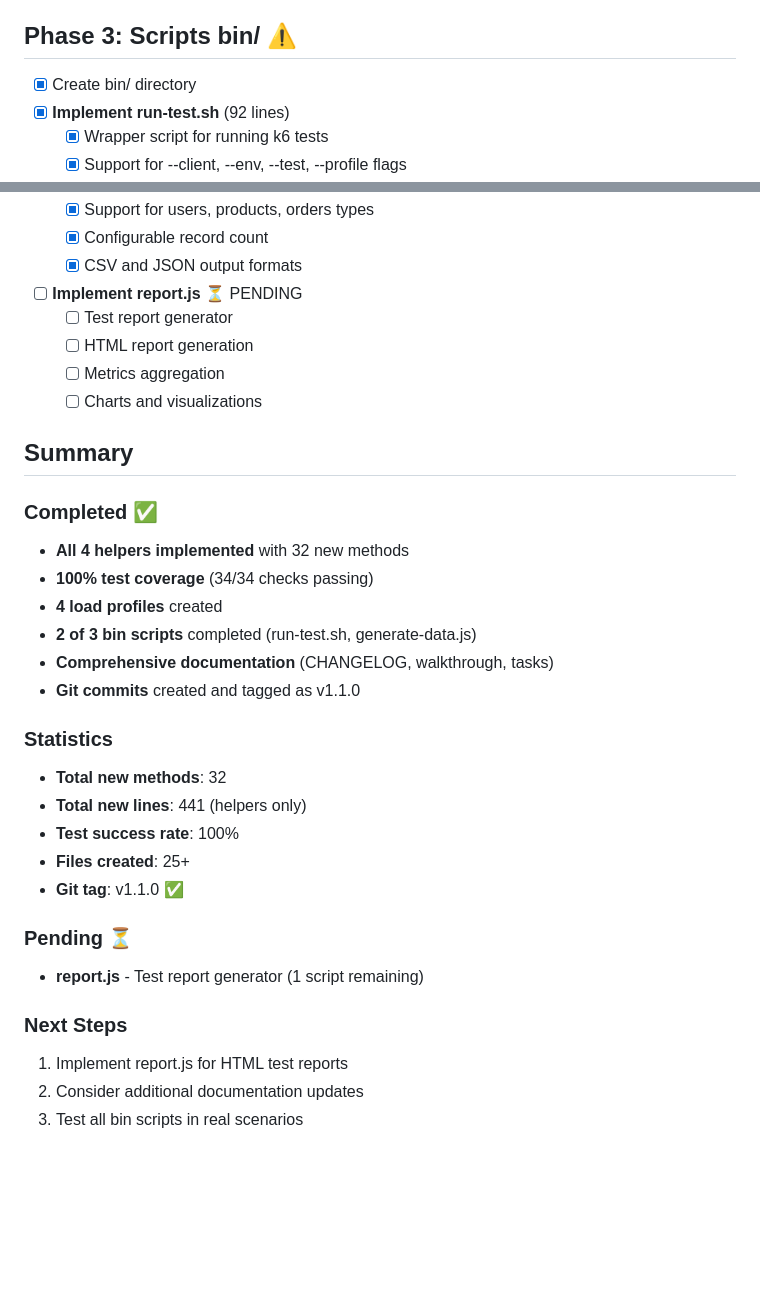
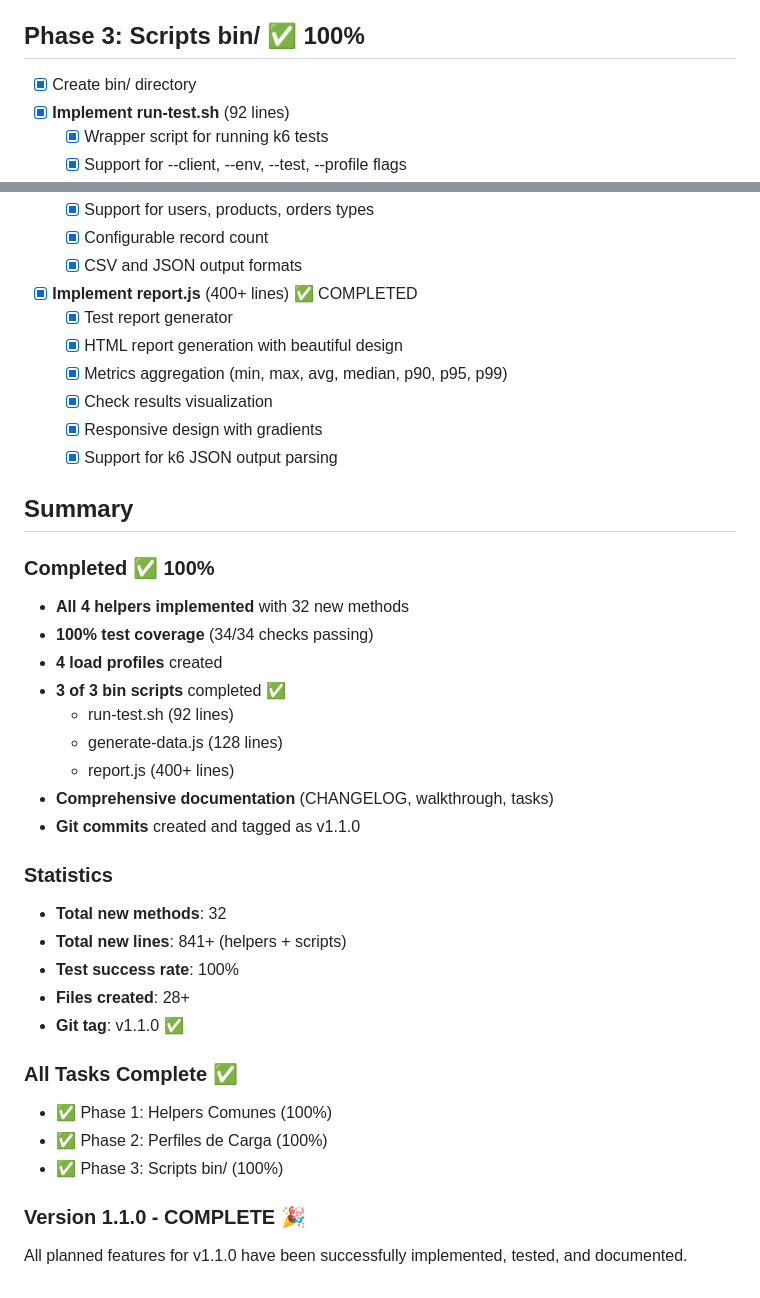
Before and after one commit to jwcastillo/k6-Enterprise-Load-Testing-Framework, a Markdown page: TASKS-HELPERS.md, 2 parts joined by grey strips. Drawn GitHub-style; blank space fills up the shorter version.

Commit message:
docs: update TASKS-HELPERS.md to reflect 100% completion

```diff
--- a/TASKS-HELPERS.md
+++ b/TASKS-HELPERS.md
@@ -65,7 +65,7 @@
 - [x] **Document naming convention**
   - Documented in CHANGELOG.md and implementation plan
 
-## Phase 3: Scripts bin/ ⚠️
+## Phase 3: Scripts bin/ ✅ 100%
 - [x] Create bin/ directory
 - [x] **Implement run-test.sh** (92 lines)
   - [x] Wrapper script for running k6 tests
@@ -80,33 +80,38 @@
   - [x] Configurable record count
   - [x] CSV and JSON output formats
 
-- [ ] **Implement report.js** ⏳ PENDING
-  - [ ] Test report generator
-  - [ ] HTML report generation
-  - [ ] Metrics aggregation
-  - [ ] Charts and visualizations
+- [x] **Implement report.js** (400+ lines) ✅ COMPLETED
+  - [x] Test report generator
+  - [x] HTML report generation with beautiful design
+  - [x] Metrics aggregation (min, max, avg, median, p90, p95, p99)
+  - [x] Check results visualization
+  - [x] Responsive design with gradients
+  - [x] Support for k6 JSON output parsing
 
 ## Summary
 
-### Completed ✅
+### Completed ✅ 100%
 - **All 4 helpers implemented** with 32 new methods
 - **100% test coverage** (34/34 checks passing)
 - **4 load profiles** created
-- **2 of 3 bin scripts** completed (run-test.sh, generate-data.js)
+- **3 of 3 bin scripts** completed ✅
+  - run-test.sh (92 lines)
+  - generate-data.js (128 lines)
+  - report.js (400+ lines)
 - **Comprehensive documentation** (CHANGELOG, walkthrough, tasks)
 - **Git commits** created and tagged as v1.1.0
 
 ### Statistics
 - **Total new methods**: 32
-- **Total new lines**: 441 (helpers only)
+- **Total new lines**: 841+ (helpers + scripts)
 - **Test success rate**: 100%
-- **Files created**: 25+
+- **Files created**: 28+
 - **Git tag**: v1.1.0 ✅
 
-### Pending ⏳
-- **report.js** - Test report generator (1 script remaining)
+### All Tasks Complete ✅
+- ✅ Phase 1: Helpers Comunes (100%)
+- ✅ Phase 2: Perfiles de Carga (100%)
+- ✅ Phase 3: Scripts bin/ (100%)
 
-### Next Steps
-1. Implement report.js for HTML test reports
-2. Consider additional documentation updates
-3. Test all bin scripts in real scenarios
+### Version 1.1.0 - COMPLETE 🎉
+All planned features for v1.1.0 have been successfully implemented, tested, and documented.
```
